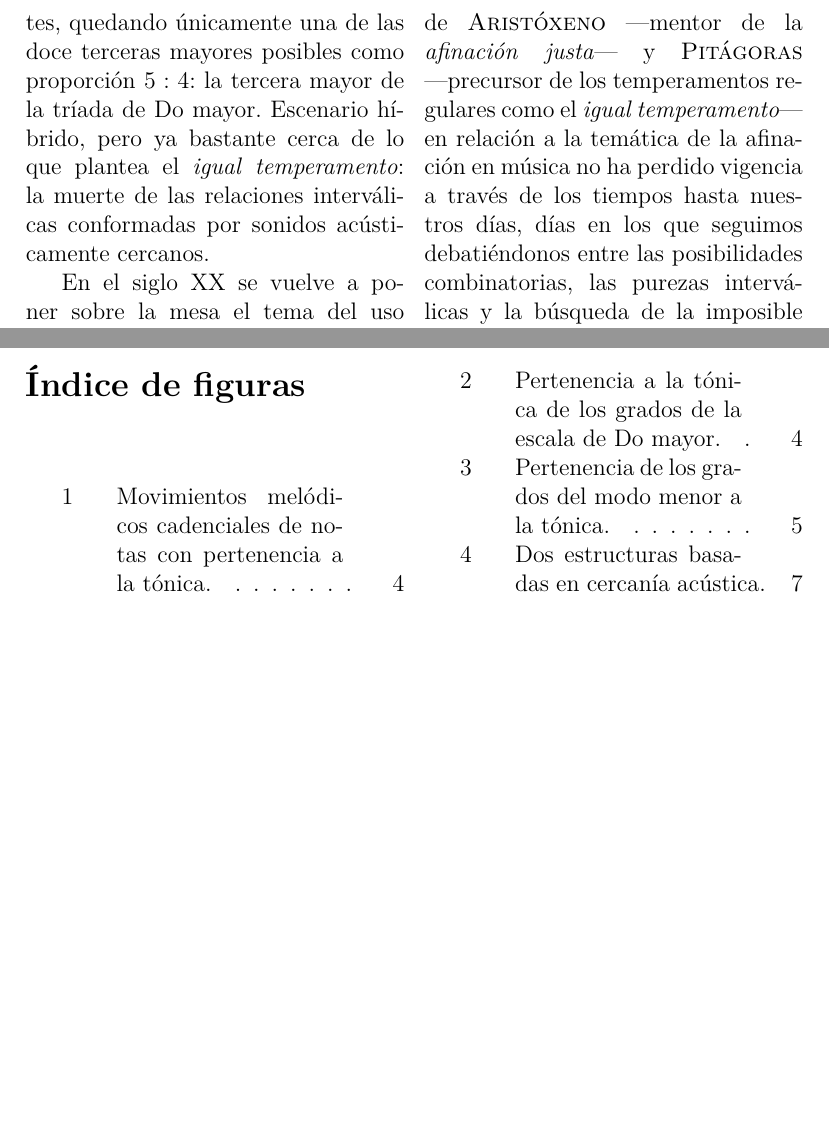
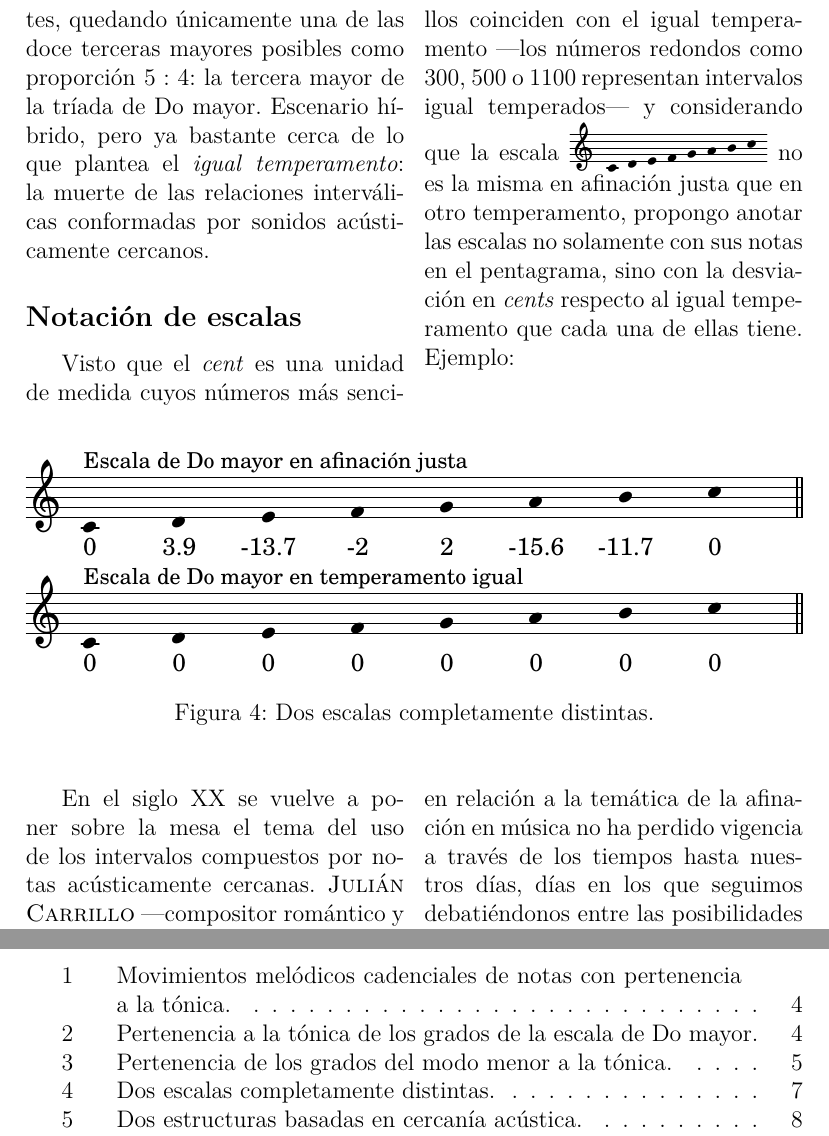
Before and after one commit to notacontranota/analisis_de_escalas, a LaTeX paper (analisis_escalas.tex): two parts of pages 7 and 10 of 10, joined at a grey line, cut so that both start at the same text, the shorter picture padded with empty space. The pictures show the PDF file analisis_escalas.pdf that the author committed with the source.

Commit message:
notación de escalas en intervalos y afinación

```diff
--- a/analisis_escalas.tex
+++ b/analisis_escalas.tex
@@ -134,4 +134,22 @@ El presente artículo expone un método de análisis de escalas musicales a part
 
+    \subsection*{Notación de escalas}\label{subsec:notacion-escalas}
+    Visto que el \emph{cent} es una unidad de medida cuyos números más sencillos coinciden con el igual temperamento ---los números redondos como 300, 500 o 1100 representan intervalos igual temperados--- y considerando que la escala \musncp{\relative {c'4 d e f g a b c}} no es la misma en afinación justa que en otro temperamento, propongo anotar las escalas no solamente con sus notas en el pentagrama, sino con la desviación en \emph{cents} respecto al igual temperamento que cada una de ellas tiene. Ejemplo:
+\end{multicols}
+
+\begin{figure}[ht]
+\centering
+\begin{lilypond}[notime]
+\relative{
+  \hide Stem
+  c'4^"Escala de Do mayor en afinación justa" d e f g a b c \bar "||" \break
+  c,^"Escala de Do mayor en temperamento igual" d e f g a b c \bar "||"
+}
+\addlyrics{"0" "3.9" "-13.7" "-2" "2" "-15.6" "-11.7" "0" "0" "0" "0" "0" "0" "0" "0" "0" }
+\end{lilypond}
+\caption{Dos escalas completamente distintas.}\label{fig:escalas-afinacion}
+\end{figure}
+
+\begin{multicols}{2}
   En el siglo XX se vuelve a poner sobre la mesa el tema del uso de los intervalos compuestos por notas acústicamente cercanas. \textsc{Julián Carrillo} ---compositor romántico y microtonal--- y la \emph{música espectral} dan testimonio de ello.
 
   En definitiva, las posturas de \textsc{Aristóxeno} ---mentor de la \emph{afinación justa}--- y \textsc{Pitágoras} ---precursor de los temperamentos regulares como el \emph{igual temperamento}--- en relación a la temática de la afinación en música no ha perdido vigencia a través de los tiempos hasta nuestros días, días en los que seguimos debatiéndonos entre las posibilidades combinatorias, las purezas interválicas y la búsqueda de la imposible perfección en un mundo en el que la quietud es utopía.
```
Also changed, not shown: analisis_escalas.pdf, analisis_escalas.tex (8 more changed lines).
